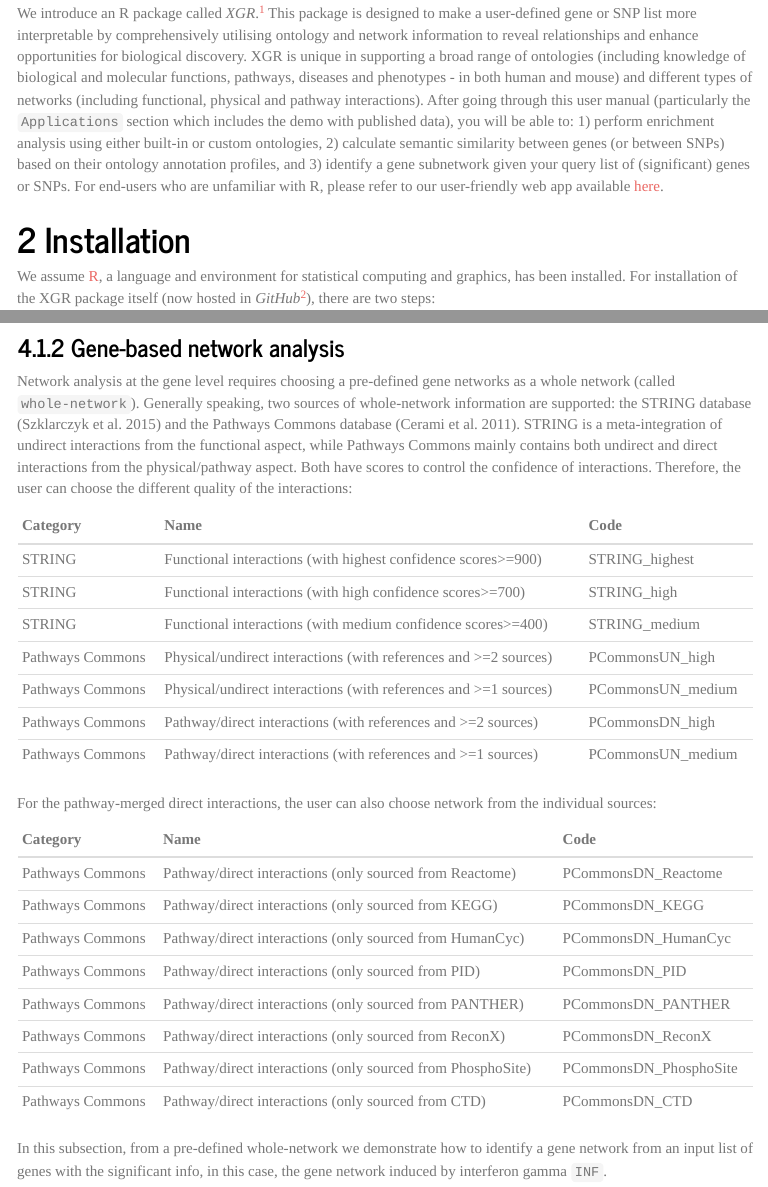
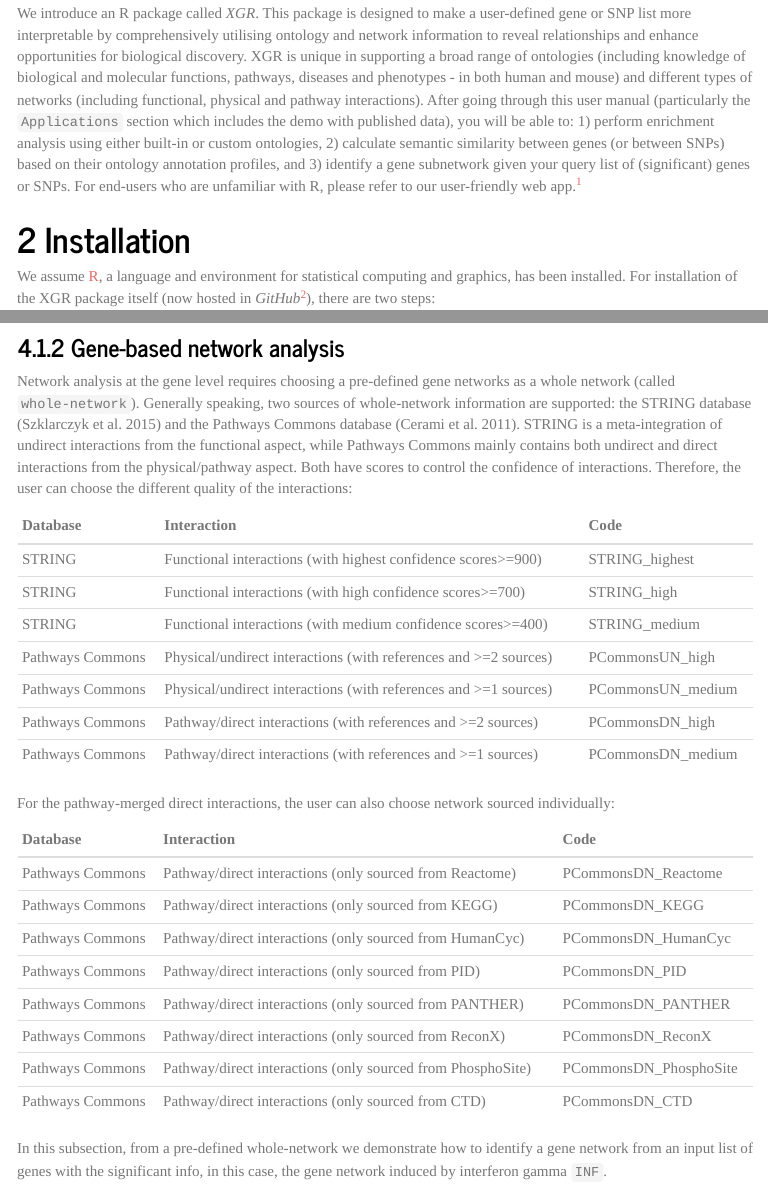
Before and after one commit to rforge/xgr, an R Markdown document (pkg/vignettes/XGR_vignettes.Rmd): the page in a window 1100 px wide, from 310 px down, and a second part further down, joined at a grey line. The pictures show the output file pkg/vignettes/XGR_vignettes.html that the author committed with the source, opened offline; menus at the side of the page are left out.

Commit message:
Update to the version 1.0.0
git-svn-id: svn://svn.r-forge.r-project.org/svnroot/xgr@8 edb9625f-4e0d-4859-8d74-9fd3b1da38cb

````diff
--- a/pkg/vignettes/XGR_vignettes.Rmd
+++ b/pkg/vignettes/XGR_vignettes.Rmd
@@ -36,7 +36,7 @@ knitr::opts_chunk$set(fig_cap="yes")
 
 # Summary
 
-We introduce an R package called *XGR* [^1]. This package is designed to make a user-defined gene or SNP list more interpretable by comprehensively utilising ontology and network information to reveal relationships and enhance opportunities for biological discovery. XGR is unique in supporting a broad range of ontologies (including knowledge of biological and molecular functions, pathways, diseases and phenotypes - in both human and mouse) and different types of networks (including functional, physical and pathway interactions). After going through this user manual (particularly the `Applications` section which includes the demo with published data), you will be able to: 1) perform enrichment analysis using either built-in or custom ontologies, 2) calculate semantic similarity between genes (or between SNPs) based on their ontology annotation profiles, and 3) identify a gene subnetwork given your query list of (significant) genes or SNPs. For end-users who are unfamiliar with R, please refer to our user-friendly web app available [here](http://galahad.well.ox.ac.uk/XGR).
+We introduce an R package called *XGR*. This package is designed to make a user-defined gene or SNP list more interpretable by comprehensively utilising ontology and network information to reveal relationships and enhance opportunities for biological discovery. XGR is unique in supporting a broad range of ontologies (including knowledge of biological and molecular functions, pathways, diseases and phenotypes - in both human and mouse) and different types of networks (including functional, physical and pathway interactions). After going through this user manual (particularly the `Applications` section which includes the demo with published data), you will be able to: 1) perform enrichment analysis using either built-in or custom ontologies, 2) calculate semantic similarity between genes (or between SNPs) based on their ontology annotation profiles, and 3) identify a gene subnetwork given your query list of (significant) genes or SNPs. For end-users who are unfamiliar with R, please refer to our user-friendly web app [^1].
 
 [^1]: <http://galahad.well.ox.ac.uk/XGR>
 
@@ -273,13 +273,13 @@
 net[['PCommonsUN_high']] <- c('Pathways Commons', 'Physical/undirect interactions (with references and >=2 sources)', 'PCommonsUN_high')
 net[['PCommonsUN_medium']] <- c('Pathways Commons', 'Physical/undirect interactions (with references and >=1 sources)', 'PCommonsUN_medium')
 net[['PCommonsDN_high']] <- c('Pathways Commons', 'Pathway/direct interactions (with references and >=2 sources)', 'PCommonsDN_high')
-net[['PCommonsDN_medium']] <- c('Pathways Commons', 'Pathway/direct interactions (with references and >=1 sources)', 'PCommonsUN_medium')
+net[['PCommonsDN_medium']] <- c('Pathways Commons', 'Pathway/direct interactions (with references and >=1 sources)', 'PCommonsDN_medium')
 df_net <- do.call(rbind, net)
-colnames(df_net) <- c('Category', 'Name', 'Code')
+colnames(df_net) <- c('Database', 'Interaction', 'Code')
 knitr::kable(df_net, caption="", row.names=F)
 ```
 
-For the pathway-merged direct interactions, the user can also choose network from the individual sources:
+For the pathway-merged direct interactions, the user can also choose network sourced individually:
 
 ```{r, eval=T, echo=F}
 net <- list()
````
Also changed, not shown: pkg/vignettes/XGR_vignettes.html, pkg/vignettes/XGR_vignettes.Rmd (4 more changed lines), 1 other file.
